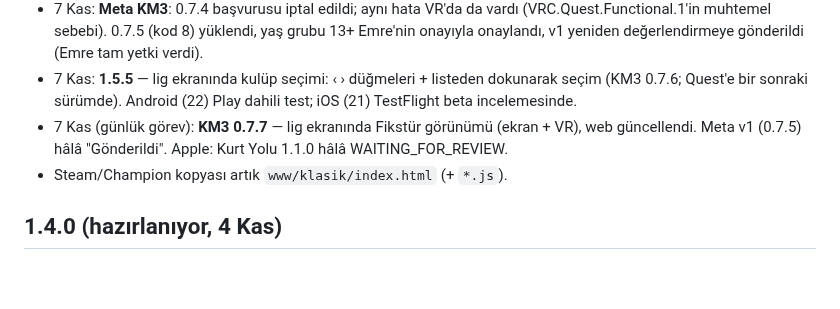
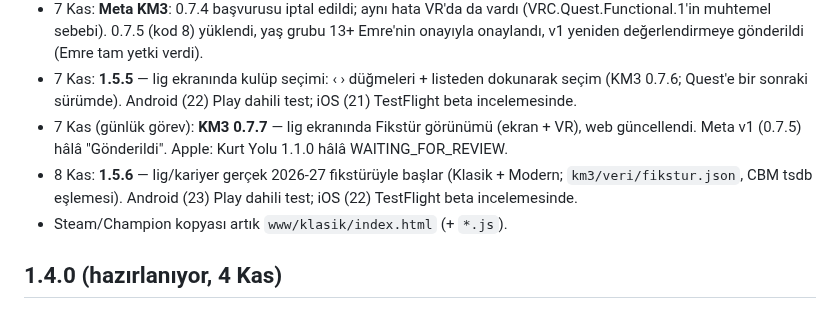
Before and after one commit to emreanduv/kaptan-mecit, a Markdown page: YAYIN-DURUMU.md, the part around the change. Rendered like a GitHub page; blank space fills up the shorter version.

Commit message:
YAYIN-DURUMU: 1.5.6
Co-Authored-By: Claude Opus 5.5 <noreply@anthropic.com>
Claude-Session: https://claude.ai/code/session_018hBDPtCdANsU8gj8iKzfY6

```diff
--- a/YAYIN-DURUMU.md
+++ b/YAYIN-DURUMU.md
@@ -13,6 +13,7 @@
 - 7 Kas: **Meta KM3**: 0.7.4 başvurusu iptal edildi; aynı hata VR'da da vardı (VRC.Quest.Functional.1'in muhtemel sebebi). 0.7.5 (kod 8) yüklendi, yaş grubu 13+ Emre'nin onayıyla onaylandı, v1 yeniden değerlendirmeye gönderildi (Emre tam yetki verdi).
 - 7 Kas: **1.5.5** — lig ekranında kulüp seçimi: ‹ › düğmeleri + listeden dokunarak seçim (KM3 0.7.6; Quest'e bir sonraki sürümde). Android (22) Play dahili test; iOS (21) TestFlight beta incelemesinde.
 - 7 Kas (günlük görev): **KM3 0.7.7** — lig ekranında Fikstür görünümü (ekran + VR), web güncellendi. Meta v1 (0.7.5) hâlâ "Gönderildi". Apple: Kurt Yolu 1.1.0 hâlâ WAITING_FOR_REVIEW.
+- 8 Kas: **1.5.6** — lig/kariyer gerçek 2026-27 fikstürüyle başlar (Klasik + Modern; `km3/veri/fikstur.json`, CBM tsdb eşlemesi). Android (23) Play dahili test; iOS (22) TestFlight beta incelemesinde.
 - Steam/Champion kopyası artık `www/klasik/index.html` (+ `*.js`).
 
 ## 1.4.0 (hazırlanıyor, 4 Kas)
```
